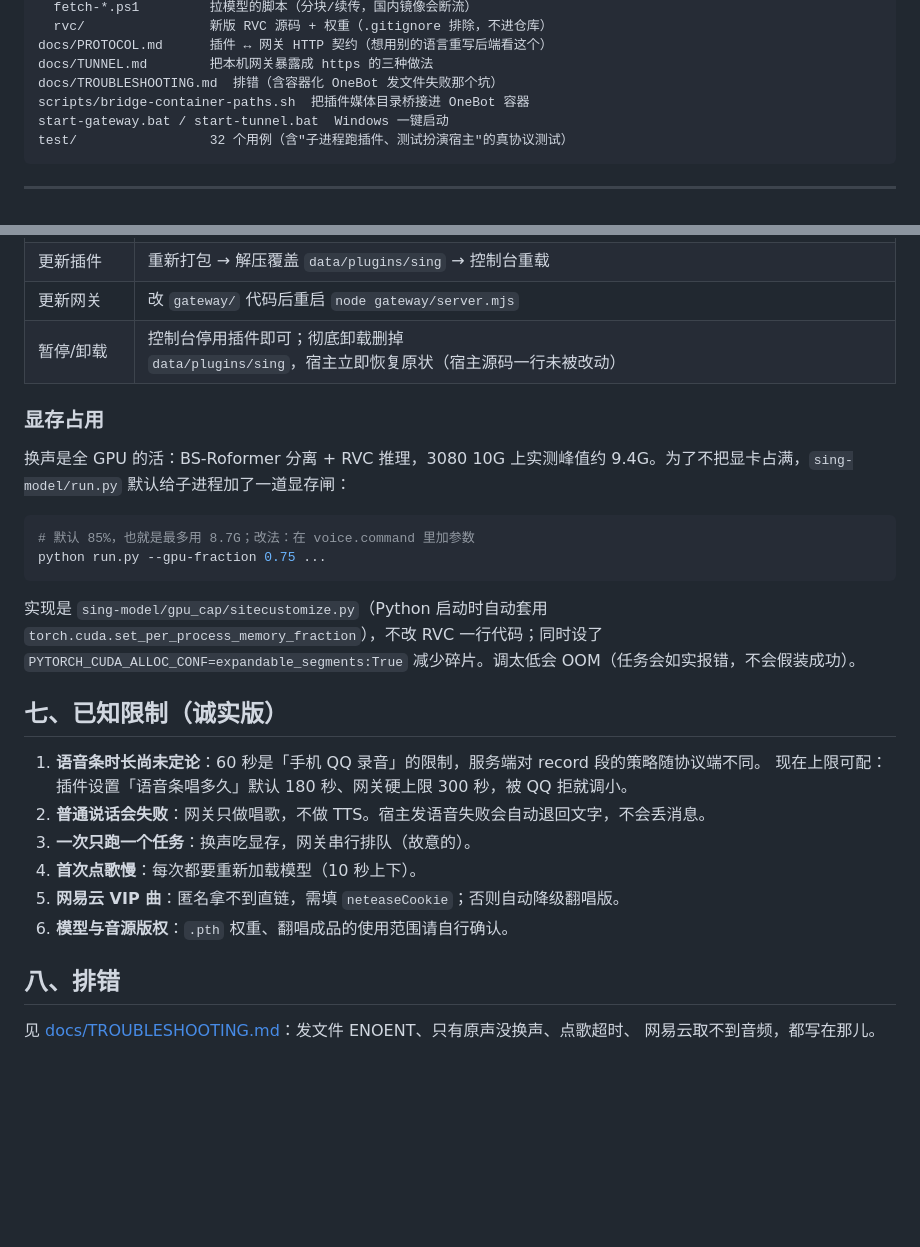
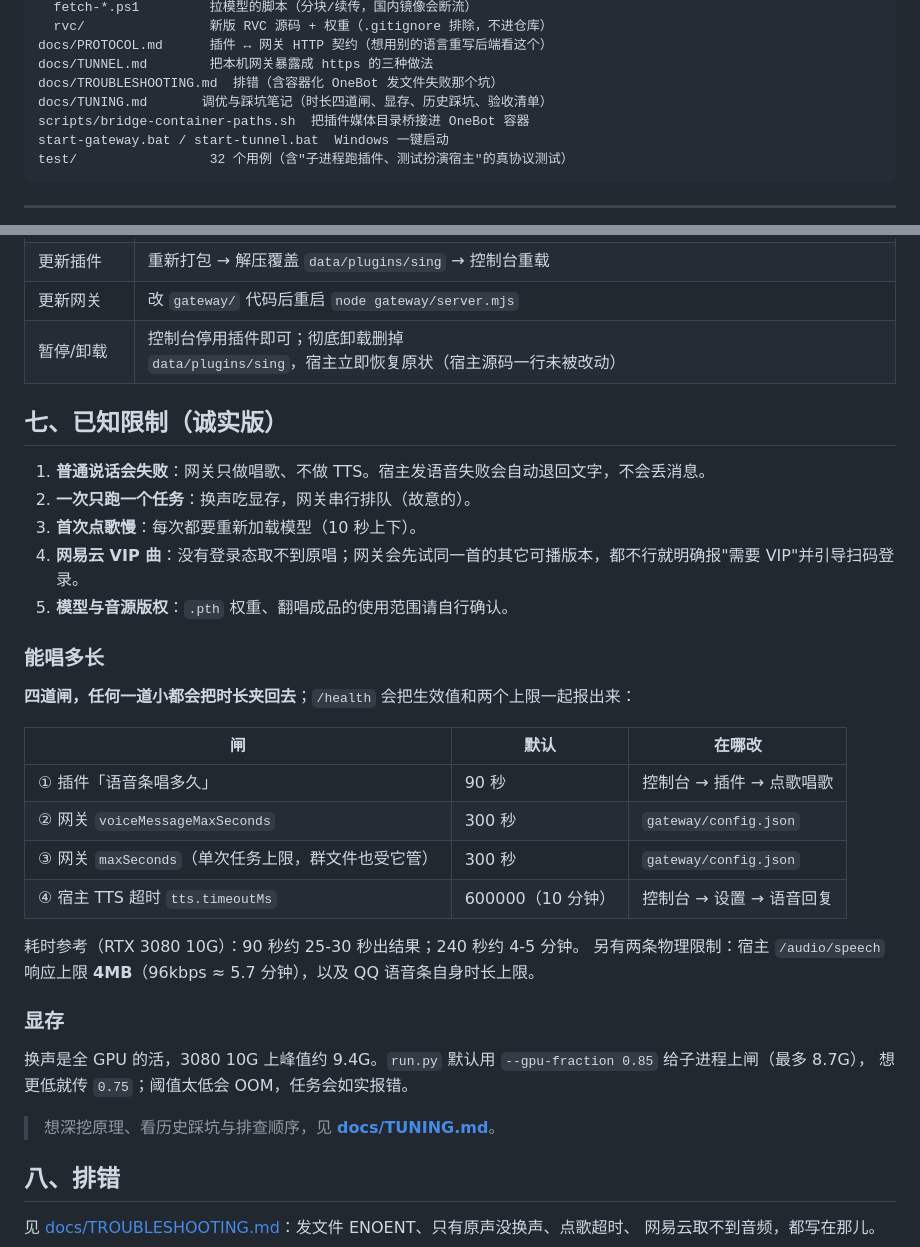
Before and after one commit to BAOfanTing/qq-agent-plus-singPlugin, a Markdown page: README.md, 2 parts joined by grey strips. GitHub-like rendering; blank space fills up the shorter version.

````diff
--- a/README.md
+++ b/README.md
@@ -96,6 +96,7 @@ sing-model/
 docs/PROTOCOL.md      插件 ↔ 网关 HTTP 契约（想用别的语言重写后端看这个）
 docs/TUNNEL.md        把本机网关暴露成 https 的三种做法
 docs/TROUBLESHOOTING.md  排错（含容器化 OneBot 发文件失败那个坑）
+docs/TUNING.md       调优与踩坑笔记（时长四道闸、显存、历史踩坑、验收清单）
 scripts/bridge-container-paths.sh  把插件媒体目录桥接进 OneBot 容器
 start-gateway.bat / start-tunnel.bat  Windows 一键启动
 test/                 32 个用例（含"子进程跑插件、测试扮演宿主"的真协议测试）
@@ -365,26 +366,35 @@ sudo bash scripts/bridge-container-paths.sh
 | 更新网关 | 改 `gateway/` 代码后重启 `node gateway/server.mjs` |
 | 暂停/卸载 | 控制台停用插件即可；彻底卸载删掉 `data/plugins/sing`，宿主立即恢复原状（宿主源码一行未被改动） |
 
-### 显存占用
-
-换声是全 GPU 的活：BS-Roformer 分离 + RVC 推理，3080 10G 上实测峰值约 9.4G。为了不把显卡占满，`sing-model/run.py` 默认给子进程加了一道显存闸：
-
-```bash
-# 默认 85%，也就是最多用 8.7G；改法：在 voice.command 里加参数
-python run.py --gpu-fraction 0.75 ...
-```
-
-实现是 `sing-model/gpu_cap/sitecustomize.py`（Python 启动时自动套用 `torch.cuda.set_per_process_memory_fraction`），不改 RVC 一行代码；同时设了 `PYTORCH_CUDA_ALLOC_CONF=expandable_segments:True` 减少碎片。调太低会 OOM（任务会如实报错，不会假装成功）。
-
 ## 七、已知限制（诚实版）
 
-1. **语音条时长尚未定论**：60 秒是「手机 QQ 录音」的限制，服务端对 record 段的策略随协议端不同。
-   现在上限可配：插件设置「语音条唱多久」默认 180 秒、网关硬上限 300 秒，被 QQ 拒就调小。
-2. **普通说话会失败**：网关只做唱歌，不做 TTS。宿主发语音失败会自动退回文字，不会丢消息。
-3. **一次只跑一个任务**：换声吃显存，网关串行排队（故意的）。
-4. **首次点歌慢**：每次都要重新加载模型（10 秒上下）。
-5. **网易云 VIP 曲**：匿名拿不到直链，需填 `neteaseCookie`；否则自动降级翻唱版。
-6. **模型与音源版权**：`.pth` 权重、翻唱成品的使用范围请自行确认。
+1. **普通说话会失败**：网关只做唱歌、不做 TTS。宿主发语音失败会自动退回文字，不会丢消息。
+2. **一次只跑一个任务**：换声吃显存，网关串行排队（故意的）。
+3. **首次点歌慢**：每次都要重新加载模型（10 秒上下）。
+4. **网易云 VIP 曲**：没有登录态取不到原唱；网关会先试同一首的其它可播版本，都不行就明确报"需要 VIP"并引导扫码登录。
+5. **模型与音源版权**：`.pth` 权重、翻唱成品的使用范围请自行确认。
+
+### 能唱多长
+
+**四道闸，任何一道小都会把时长夹回去**；`/health` 会把生效值和两个上限一起报出来：
+
+| 闸 | 默认 | 在哪改 |
+|---|---|---|
+| ① 插件「语音条唱多久」 | 90 秒 | 控制台 → 插件 → 点歌唱歌 |
+| ② 网关 `voiceMessageMaxSeconds` | 300 秒 | `gateway/config.json` |
+| ③ 网关 `maxSeconds`（单次任务上限，群文件也受它管） | 300 秒 | `gateway/config.json` |
+| ④ 宿主 TTS 超时 `tts.timeoutMs` | 600000（10 分钟） | 控制台 → 设置 → 语音回复 |
+
+耗时参考（RTX 3080 10G）：90 秒约 25-30 秒出结果；240 秒约 4-5 分钟。
+另有两条物理限制：宿主 `/audio/speech` 响应上限 **4MB**（96kbps ≈ 5.7 分钟），以及 QQ 语音条自身时长上限。
+
+### 显存
+
+换声是全 GPU 的活，3080 10G 上峰值约 9.4G。`run.py` 默认用 `--gpu-fraction 0.85` 给子进程上闸（最多 8.7G），
+想更低就传 `0.75`；阈值太低会 OOM，任务会如实报错。
+
+> 想深挖原理、看历史踩坑与排查顺序，见 **[docs/TUNING.md](docs/TUNING.md)**。
+
 
 ## 八、排错
 
````
Also changed, not shown: other parts of README.md (+0 -36 lines), docs/TUNING.md (added, +112 -0 lines).
